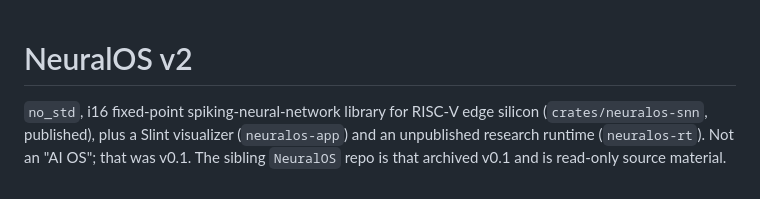
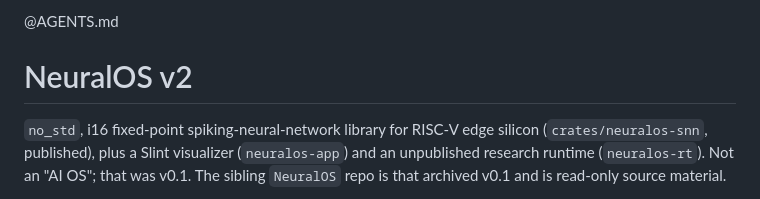
Before and after one commit to philo-the-dendron/NeuralOs-v2, a Markdown page: CLAUDE.md, the part around the change. Drawn GitHub-style.

Commit message:
docs(claude): import AGENTS.md so its doctrine actually loads
CLAUDE.md named AGENTS.md seven times and imported it zero times.
Claude Code auto-loads ~/.claude/CLAUDE.md and the repo's CLAUDE.md,
never AGENTS.md, so all 24 KB of doctrine here — remotes, merge
procedure, hook setup, the main.rs threading gotcha — reached no
session. Measured with /memory in a fresh session on 2026-09-07:
eight sources loaded, AGENTS.md not among them.

CipherPulse already does this on line 1 of its CLAUDE.md.

Follow-up, deliberately not in this commit: CLAUDE.md's own 6 KB of
prose restates parts of AGENTS.md. Two claimants of one fact drift.
Decide which file owns what once this lands.

```diff
--- a/CLAUDE.md
+++ b/CLAUDE.md
@@ -1,3 +1,5 @@
+@AGENTS.md
+
 # NeuralOS v2
 
 `no_std`, i16 fixed-point spiking-neural-network library for RISC-V edge
```
